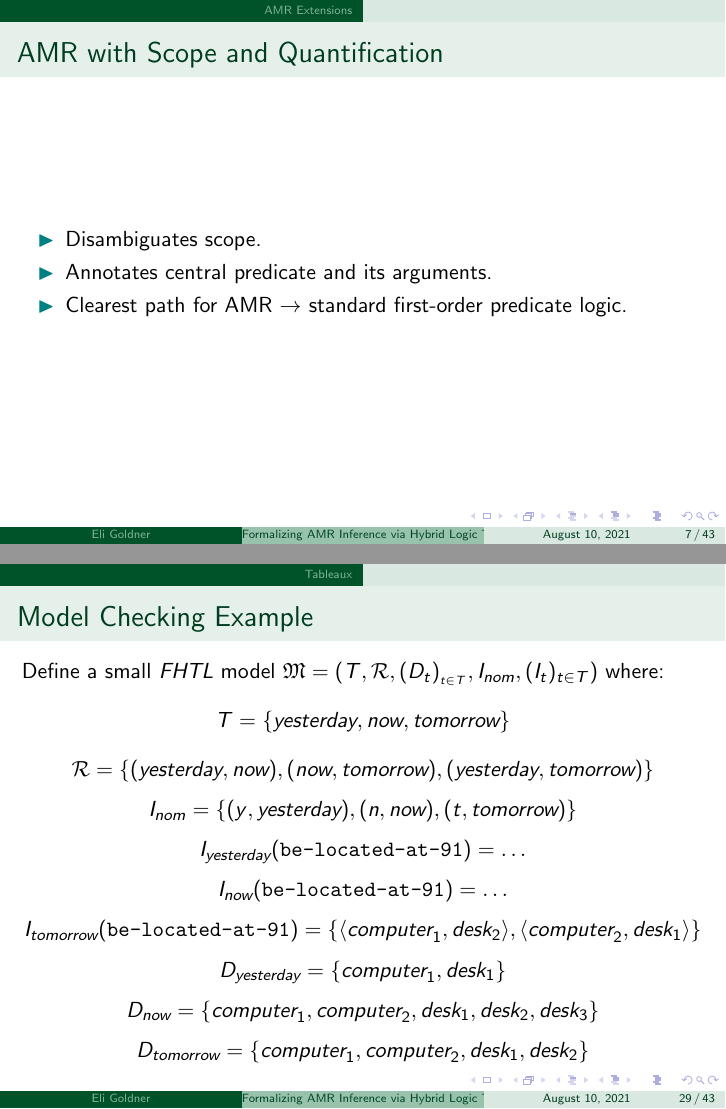
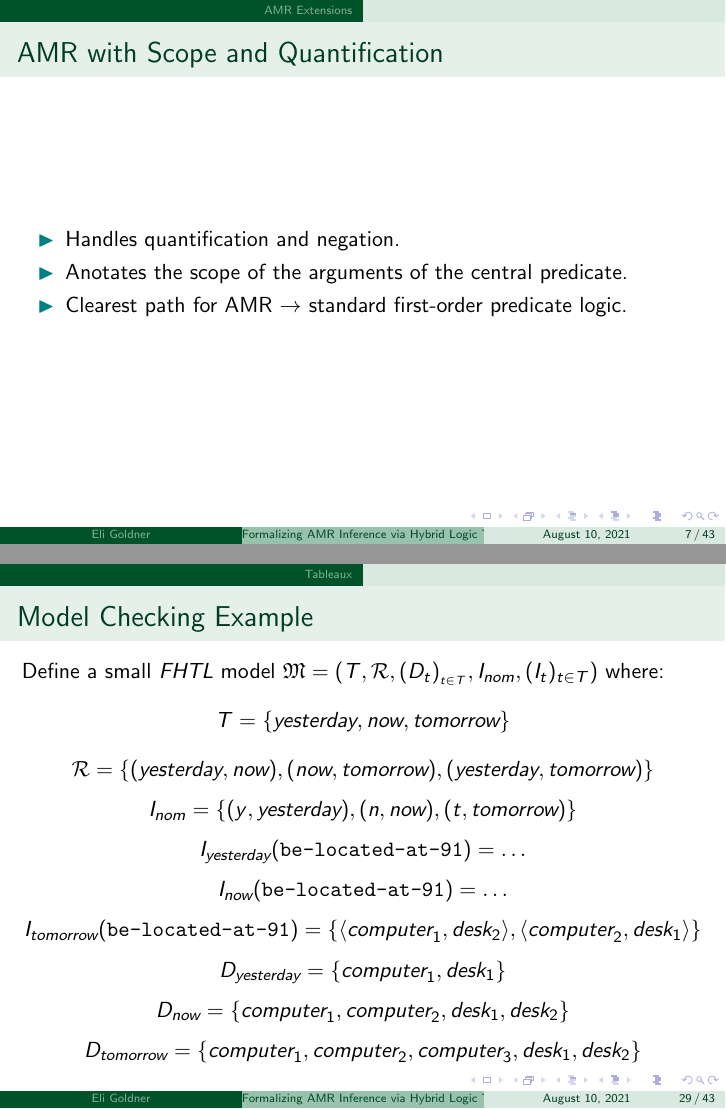
Before and after one commit to Eli-Goldner/masters-thesis, LaTeX slides (thesis-presentation.tex): pages 7 and 29 of 43, joined at a grey line. Compiled offline with pdfLaTeX; a missing bibliography style is replaced by a similar one.

Commit message:
modified:   thesis-presentation.pdf 	modified:   thesis-presentation.tex

```diff
--- a/thesis-presentation.tex
+++ b/thesis-presentation.tex
@@ -187,8 +187,8 @@
 
         \begin{frame}{AMR with Scope and Quantification}
           \begin{itemize}
-          \item Disambiguates scope.
-          \item Annotates central predicate and its arguments.
+          \item Handles quantification and negation.
+          \item Anotates the scope of the arguments of the central predicate.
           \item Clearest path for AMR $\to$ standard first-order predicate logic.
           \end{itemize}
         \end{frame}
@@ -545,8 +547,8 @@
           $$I_{\textit{now}}(\texttt{be-located-at-91}) = \ldots$$
           $$I_{\textit{tomorrow}}(\texttt{be-located-at-91}) = \{ \langle \textit{computer}_1,  \textit{desk}_2 \rangle, \langle \textit{computer}_2,  \textit{desk}_1 \rangle \}$$
           $$D_{\textit{yesterday}} = \{\textit{computer}_1, \textit{desk}_1\}$$
-          $$D_{\textit{now}} = \{\textit{computer}_1, \textit{computer}_2, \textit{desk}_1, \textit{desk}_2, \textit{desk}_3 \}$$
-          $$D_{\textit{tomorrow}} = \{\textit{computer}_1, \textit{computer}_2, \textit{desk}_1, \textit{desk}_2\}$$
+          $$D_{\textit{now}} = \{\textit{computer}_1, \textit{computer}_2, \textit{desk}_1, \textit{desk}_2 \}$$
+          $$D_{\textit{tomorrow}} = \{\textit{computer}_1, \textit{computer}_2, \textit{computer}_3, \textit{desk}_1, \textit{desk}_2\}$$
 
         \end{frame}
 
```
Also changed, not shown: thesis-presentation.pdf, thesis-presentation.tex (6 more changed lines).
